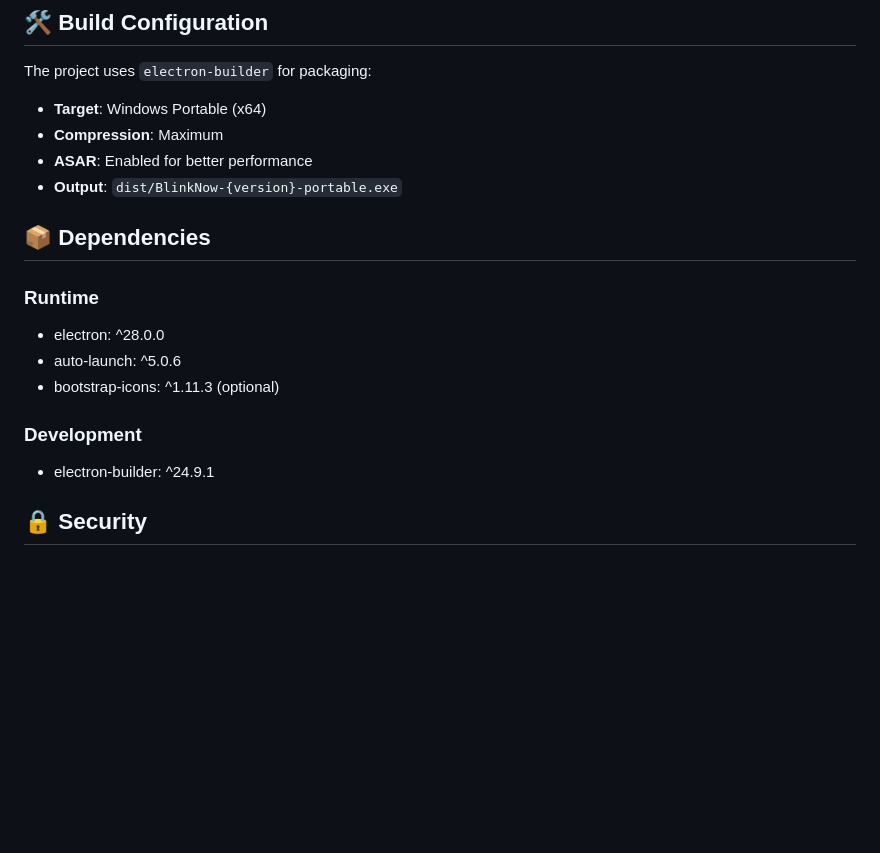
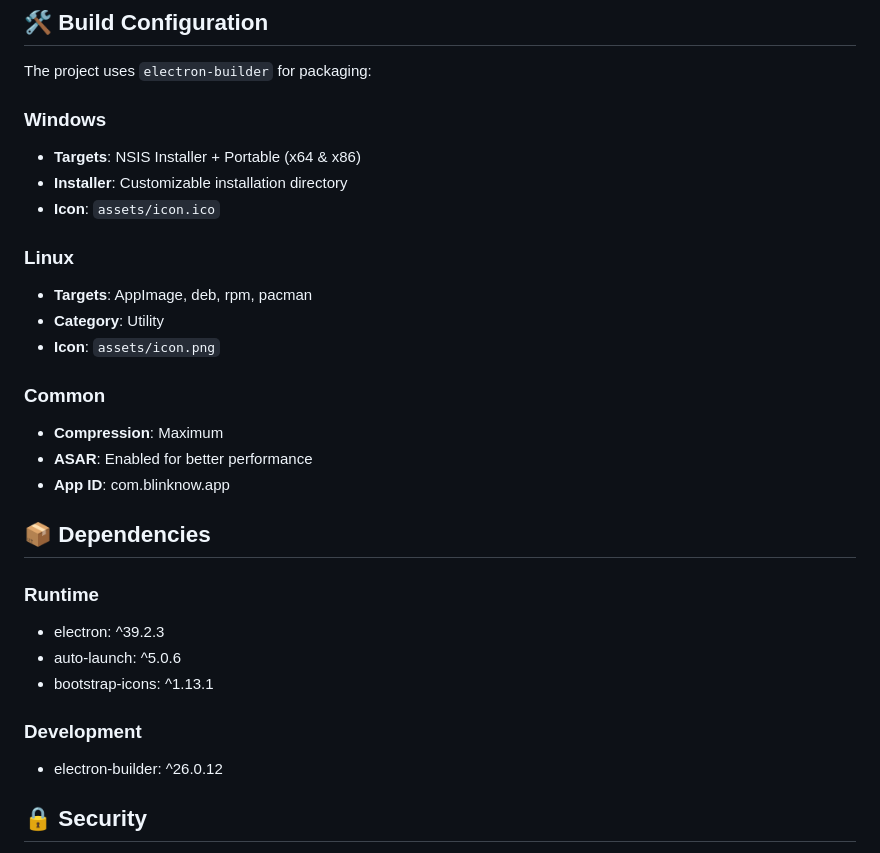
Before and after one commit to tech-tonic-coder/BlinkNow-Electron, a Markdown page: README.md, the part around the change printed below. GitHub-like rendering; blank space fills up the shorter version.

```diff
--- a/README.md
+++ b/README.md
@@ -108,20 +126,30 @@ src/
 
 The project uses `electron-builder` for packaging:
 
-- **Target**: Windows Portable (x64)
+### Windows
+- **Targets**: NSIS Installer + Portable (x64 & x86)
+- **Installer**: Customizable installation directory
+- **Icon**: `assets/icon.ico`
+
+### Linux
+- **Targets**: AppImage, deb, rpm, pacman
+- **Category**: Utility
+- **Icon**: `assets/icon.png`
+
+### Common
 - **Compression**: Maximum
 - **ASAR**: Enabled for better performance
-- **Output**: `dist/BlinkNow-{version}-portable.exe`
+- **App ID**: com.blinknow.app
 
 ## 📦 Dependencies
 
 ### Runtime
-- electron: ^28.0.0
+- electron: ^39.2.3
 - auto-launch: ^5.0.6
-- bootstrap-icons: ^1.11.3 (optional)
+- bootstrap-icons: ^1.13.1
 
 ### Development
-- electron-builder: ^24.9.1
+- electron-builder: ^26.0.12
 
 ## 🔒 Security
 
```
Also changed, not shown: other parts of README.md (+44 -14 lines).
